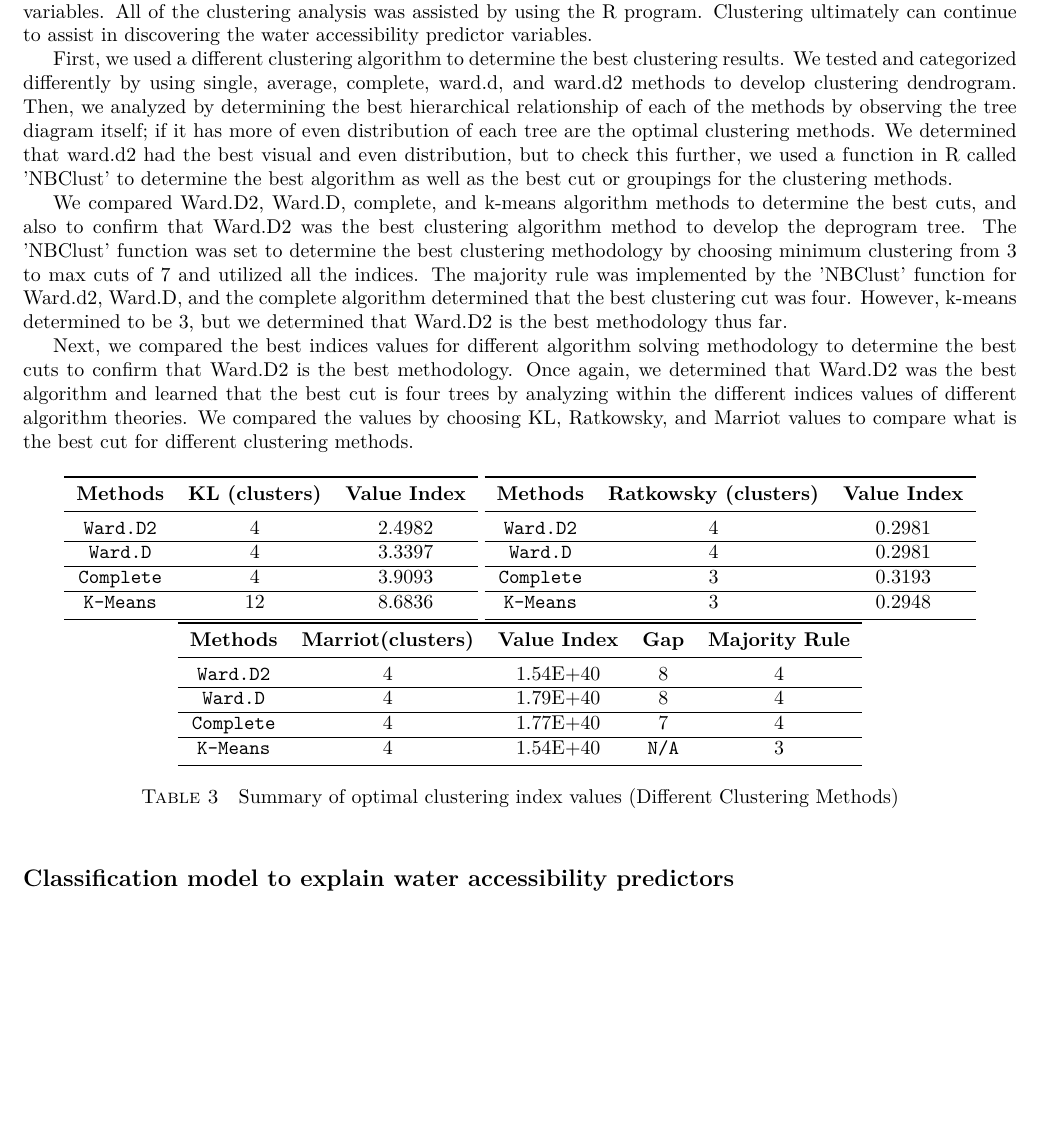
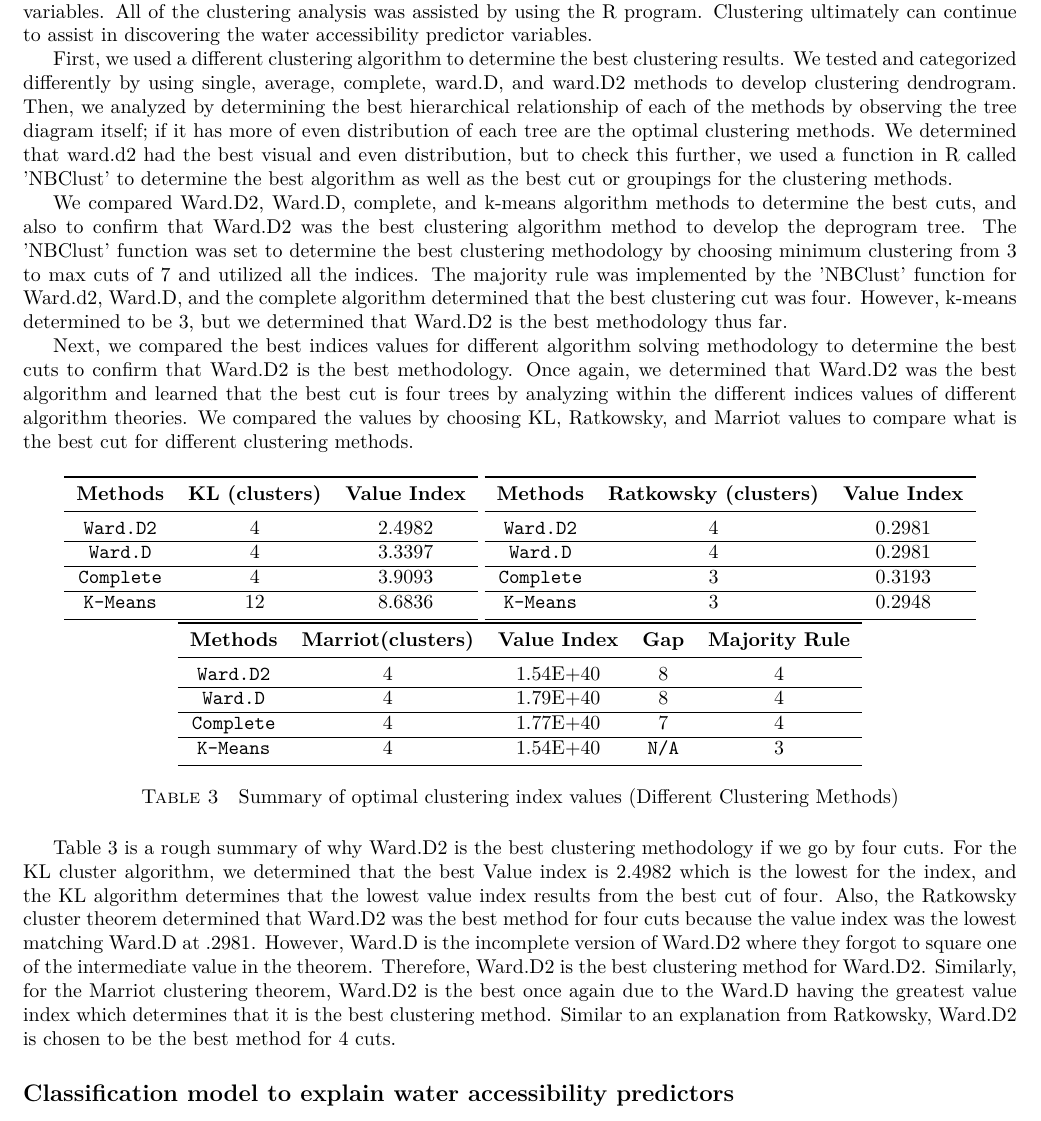
Before and after one commit to narslab/water-accessibility, a LaTeX document (docs/manuscript/manuscript.tex): part of page 6 of 7 before the commit and part of page 6 of 8 after it, cut so that both start at the same text, the shorter picture padded with empty space. Compiled offline with pdfLaTeX.

Commit message:
Explanation of table 3.

```diff
--- a/docs/manuscript/manuscript.tex
+++ b/docs/manuscript/manuscript.tex
@@ -504,7 +504,7 @@ We analyzed data from the Demographic Health Survey (DHS) and the Multiple Indic
 
 We elected 11 variables that describe water accessibility of 78 countries around the world \citep{price2019difference}. Next, we decided to implement clustering which is an unsupervised machine learning method to identify and group water accessibility variables in large data set to understand and make inferences about particular water accessibility variables. All of the clustering analysis was assisted by using the R program. Clustering ultimately can continue to assist in discovering the water accessibility predictor variables.
 
-First, we used a different clustering algorithm to determine the best clustering results. We tested and categorized differently by using single, average, complete, ward.d, and ward.d2 methods to develop clustering dendrogram. Then, we analyzed by determining the best hierarchical relationship of each of the methods by observing the tree diagram itself; if it has more of even distribution of each tree are the optimal clustering methods. We determined that ward.d2 had the best visual and even distribution, but to check this further, we used a function in R called 'NBClust' to determine the best algorithm as well as the best cut or groupings for the clustering methods.
+First, we used a different clustering algorithm to determine the best clustering results. We tested and categorized differently by using single, average, complete, ward.D, and ward.D2 methods to develop clustering dendrogram. Then, we analyzed by determining the best hierarchical relationship of each of the methods by observing the tree diagram itself; if it has more of even distribution of each tree are the optimal clustering methods. We determined that ward.d2 had the best visual and even distribution, but to check this further, we used a function in R called 'NBClust' to determine the best algorithm as well as the best cut or groupings for the clustering methods.
 
 We compared Ward.D2, Ward.D, complete, and k-means algorithm methods to determine the best cuts, and also to confirm that Ward.D2 was the best clustering algorithm method to develop the deprogram tree. The 'NBClust' function was set to determine the best clustering methodology by choosing minimum clustering from 3 to max cuts of 7 and utilized all the indices.  The majority rule was implemented by the 'NBClust' function for Ward.d2, Ward.D, and the complete algorithm determined that the best clustering cut was four. However, k-means determined to be 3, but we determined that Ward.D2 is the best methodology thus far.
 
@@ -539,7 +539,7 @@ Next, we compared the best indices values for different algorithm solving method
   \label{tab:summary}
 \end{table}
 
-
+Table 3 is a rough summary of why Ward.D2 is the best clustering methodology if we go by four cuts. For the KL cluster algorithm, we determined that the best Value index is 2.4982 which is the lowest for the index, and the KL algorithm determines that the lowest value index results from the best cut of four. Also, the Ratkowsky cluster theorem determined that Ward.D2 was the best method for four cuts because the value index was the lowest matching Ward.D at .2981. However, Ward.D is the incomplete version of Ward.D2 where they forgot to square one of the intermediate value in the theorem. Therefore, Ward.D2 is the best clustering method for Ward.D2. Similarly, for the Marriot clustering theorem, Ward.D2 is the best once again due to the Ward.D having the greatest value index which determines that it is the best clustering method. Similar to an explanation from Ratkowsky, Ward.D2 is chosen to be the best method for 4 cuts.
 
 
 
```
